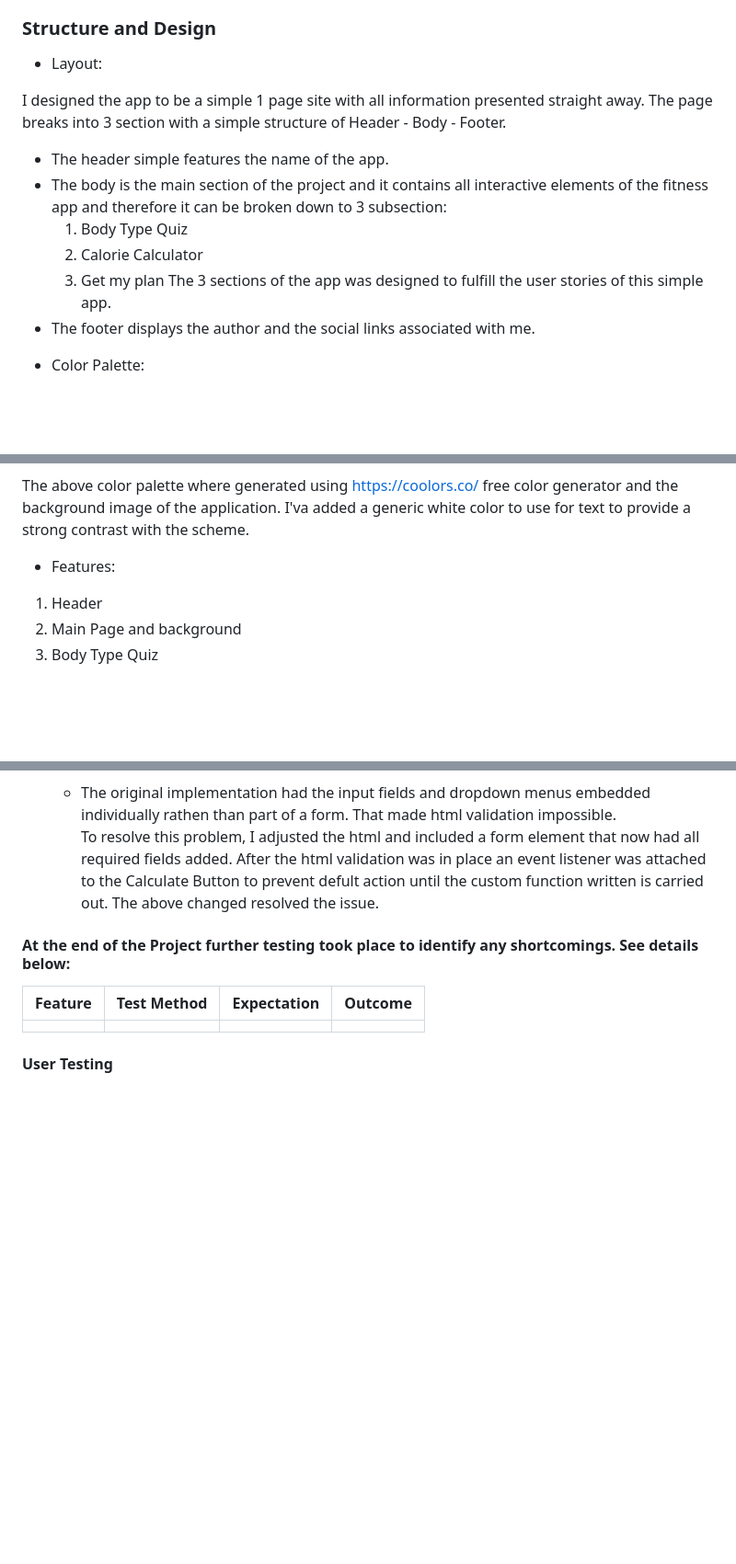
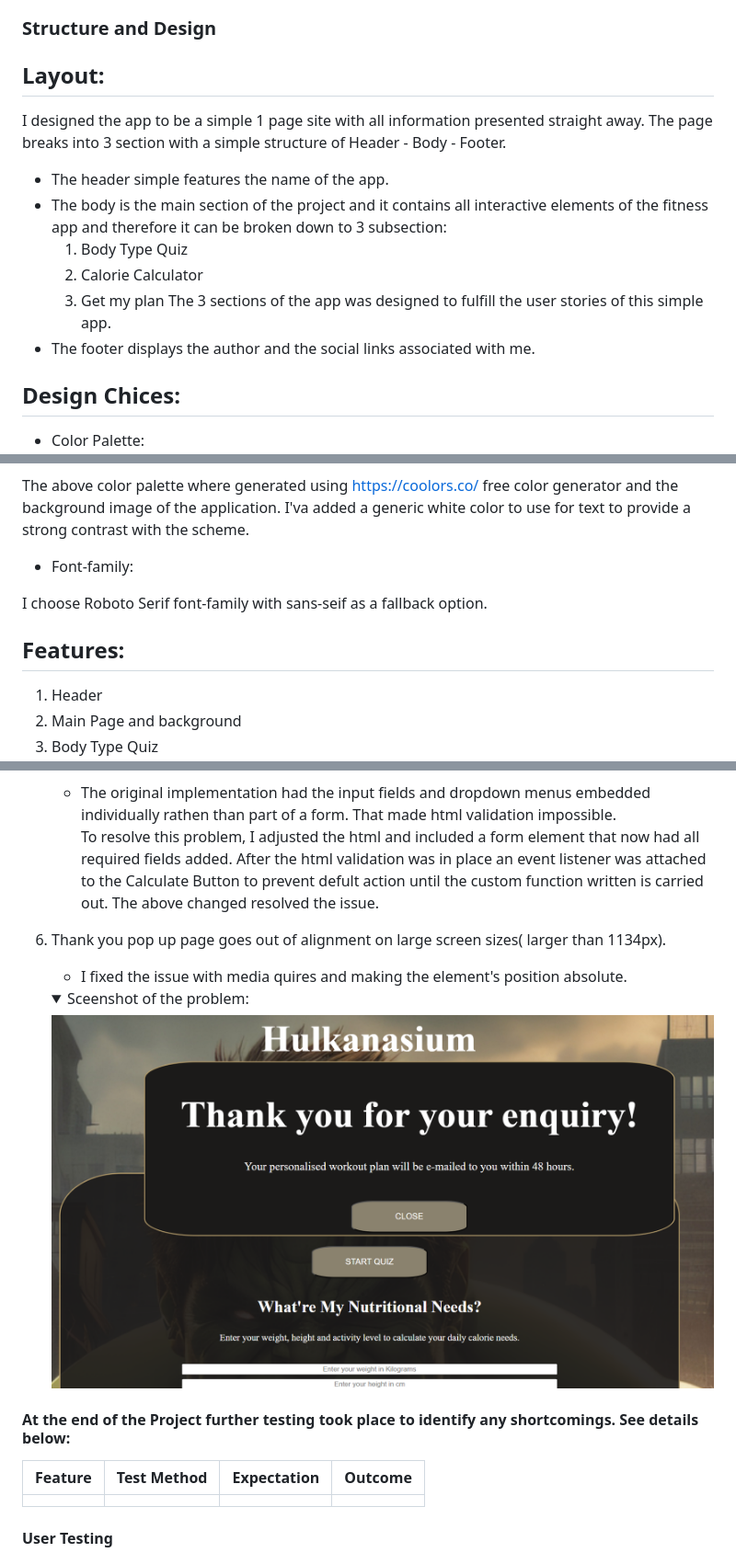
Before and after one commit to ZoltanSzarvas0209/mp2_hulkanasium, a Markdown page: README.md, 3 parts joined by grey strips. Shown: that part at 92% size. Rendered like a GitHub page; pictures changed too: assets/readme-images/predepissue6.png (added); folded sections open; blank space fills up the shorter version.

```diff
--- a/README.md
+++ b/README.md
@@ -105,7 +107,9 @@ The target audiance of the application is very broad. IT aims to help all lookin
 
 ### Structure and Design <a name="design"></a>
 
-* Layout:
+
+## Layout: <a name="layout"></a>
+
 
 I designed the app to be a simple 1 page site with all information presented straight away. The page breaks into 3 section with a simple structure of Header - Body -
 Footer.
@@ -118,11 +122,19 @@ The 3 sections of the app was designed to fulfill the user stories of this simpl
 - The footer displays the author and the social links associated with me.
 
 
+## Design Chices: <a name="designchoice"></a>
+
 * Color Palette:   <img src="assets/images/color-palette.png">
 
 The above color palette where generated using https://coolors.co/ free color generator and the background image of the application. I'va added a generic white color to use for text to provide a strong contrast with the scheme.
 
-* Features:
+* Font-family:
+
+ I choose Roboto Serif font-family with sans-seif as a fallback option.
+
+
+## Features: <a name="features"></a>
+
 
 1. Header
 2. Main Page and background
@@ -240,6 +254,12 @@ To Deploy a project from your github repesatory, follow the steps below.
     To resolve this problem, I adjusted the html and included a form element that now had all required fields added. After the html validation was in place an event listener was attached to the Calculate Button to prevent defult action until the custom function written is carried out.
     The above changed resolved the issue.
 
+ 6. Thank you pop up page goes out of alignment on large screen sizes( larger than 1134px).
+    - I fixed the issue with media quires and making the element's position absolute.
+
+    <details><summary> Sceenshot of the problem: </summary>
+    <img src="assets/readme-images/predepissue6.png">
+    </details>
 
 #### At the end of the Project further testing took place to identify any shortcomings. See details below: <a name="postdeployment"></a>
 
```
Also changed, not shown: other parts of README.md (+6 -2 lines), 1 other file.
